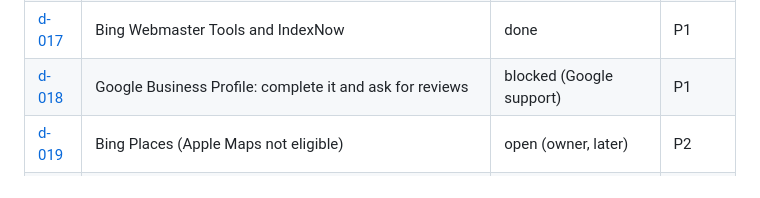
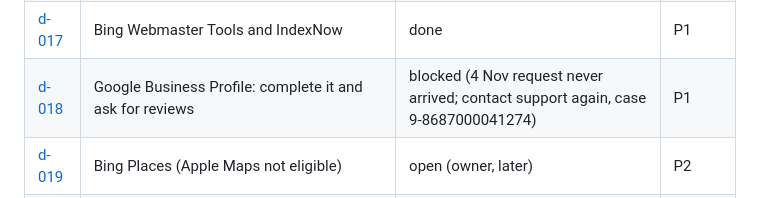
Before and after one commit to seymayalcinucar/seymadrivingschool, a Markdown page: todo/todo.md, the part around the change. GitHub-like rendering.

```diff
--- a/todo/todo.md
+++ b/todo/todo.md
@@ -24,7 +24,7 @@ its status to `done` in both places.
 | [d-015](items/d-015.md) | Check the safety list against the car | done | P2 |
 | [d-016](items/d-016.md) | Price card is too wide on 320px phones | done | P3 |
 | [d-017](items/d-017.md) | Bing Webmaster Tools and IndexNow | done | P1 |
-| [d-018](items/d-018.md) | Google Business Profile: complete it and ask for reviews | blocked (Google support) | P1 |
+| [d-018](items/d-018.md) | Google Business Profile: complete it and ask for reviews | blocked (4 Nov request never arrived; contact support again, case 9-8687000041274) | P1 |
 | [d-019](items/d-019.md) | Bing Places (Apple Maps not eligible) | open (owner, later) | P2 |
 | [d-020](items/d-020.md) | GOV.UK "Find a driving instructor" listing | done | P2 |
 | [d-021](items/d-021.md) | Place names in the titles; "Londra" and "ehliyet" in Turkish | done | P1 |
```
Also changed, not shown: todo/items/d-018.md (+5 -1 lines).
